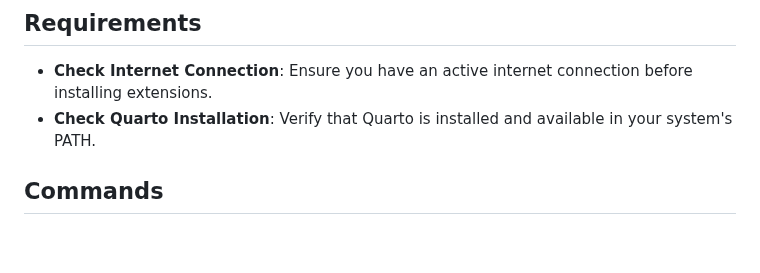
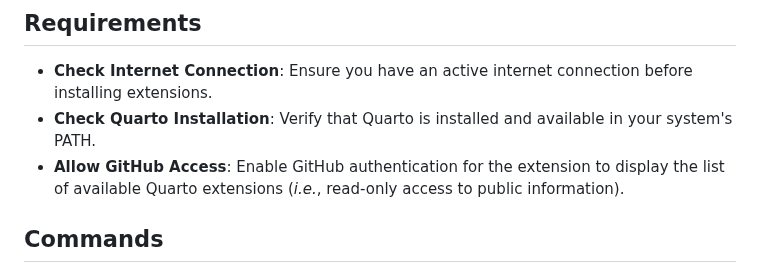
Before and after one commit to mcanouil/quarto-wizard, a Markdown page: README.md, the part around the change. GitHub-like rendering; blank space fills up the shorter version.

Commit message:
docs: add GitHub account authentication as a requirement

```diff
--- a/README.md
+++ b/README.md
@@ -15,6 +15,7 @@ This extension provides a user-friendly interface to browse, select, and install
 
 - **Check Internet Connection**: Ensure you have an active internet connection before installing extensions.
 - **Check Quarto Installation**: Verify that Quarto is installed and available in your system's PATH.
+- **Allow GitHub Access**: Enable GitHub authentication for the extension to display the list of available Quarto extensions (*i.e.*, read-only access to public information).
 
 ## Commands
 
```
Also changed, not shown: CHANGELOG.md (+2 -0 lines).
